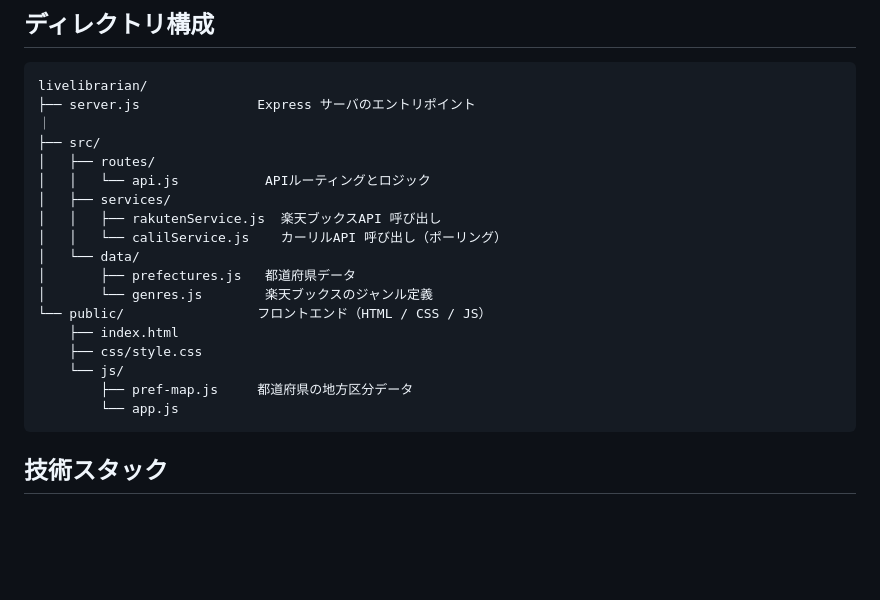
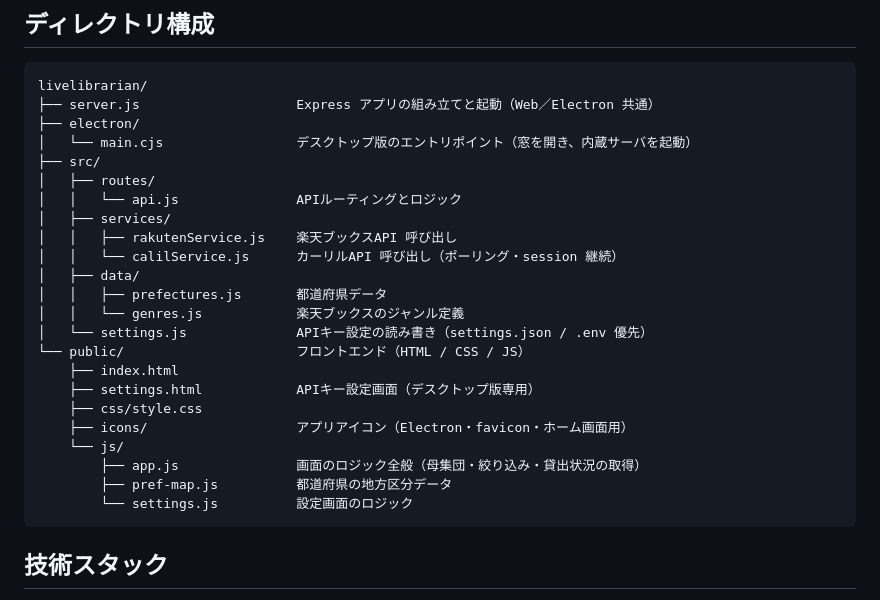
Before and after one commit to anluck-m/LiveLibrarian, a Markdown page: README.md, the part around the change. GitHub-like rendering; blank space fills up the shorter version.

Commit message:
README のディレクトリ構成を実態に合わせて更新
- 編集時に残ったとみられる全角の「｜」1行を削除
- 追跡されているのに載っていなかったファイルを追記
  （electron/main.cjs、src/settings.js、public/settings.html、
    public/js/settings.js、public/icons/）
- 各ファイルの説明を現在の役割に合わせて調整

Co-Authored-By: Claude Opus 5 <noreply@anthropic.com>

````diff
--- a/README.md
+++ b/README.md
@@ -112,23 +112,28 @@ npm run electron   # アプリのウィンドウが開く
 
 ```
 livelibrarian/
-├── server.js               Express サーバのエントリポイント
-｜
+├── server.js                    Express アプリの組み立てと起動（Web／Electron 共通）
+├── electron/
+│   └── main.cjs                 デスクトップ版のエントリポイント（窓を開き、内蔵サーバを起動）
 ├── src/
 │   ├── routes/
-│   │   └── api.js           APIルーティングとロジック
+│   │   └── api.js               APIルーティングとロジック
 │   ├── services/
-│   │   ├── rakutenService.js  楽天ブックスAPI 呼び出し
-│   │   └── calilService.js    カーリルAPI 呼び出し（ポーリング）
-│   └── data/
-│       ├── prefectures.js   都道府県データ
-│       └── genres.js        楽天ブックスのジャンル定義
-└── public/                 フロントエンド（HTML / CSS / JS）
+│   │   ├── rakutenService.js    楽天ブックスAPI 呼び出し
+│   │   └── calilService.js      カーリルAPI 呼び出し（ポーリング・session 継続）
+│   ├── data/
+│   │   ├── prefectures.js       都道府県データ
+│   │   └── genres.js            楽天ブックスのジャンル定義
+│   └── settings.js              APIキー設定の読み書き（settings.json / .env 優先）
+└── public/                      フロントエンド（HTML / CSS / JS）
     ├── index.html
+    ├── settings.html            APIキー設定画面（デスクトップ版専用）
     ├── css/style.css
+    ├── icons/                   アプリアイコン（Electron・favicon・ホーム画面用）
     └── js/
-        ├── pref-map.js     都道府県の地方区分データ
-        └── app.js
+        ├── app.js               画面のロジック全般（母集団・絞り込み・貸出状況の取得）
+        ├── pref-map.js          都道府県の地方区分データ
+        └── settings.js          設定画面のロジック
 ```
 
 ## 技術スタック
````
